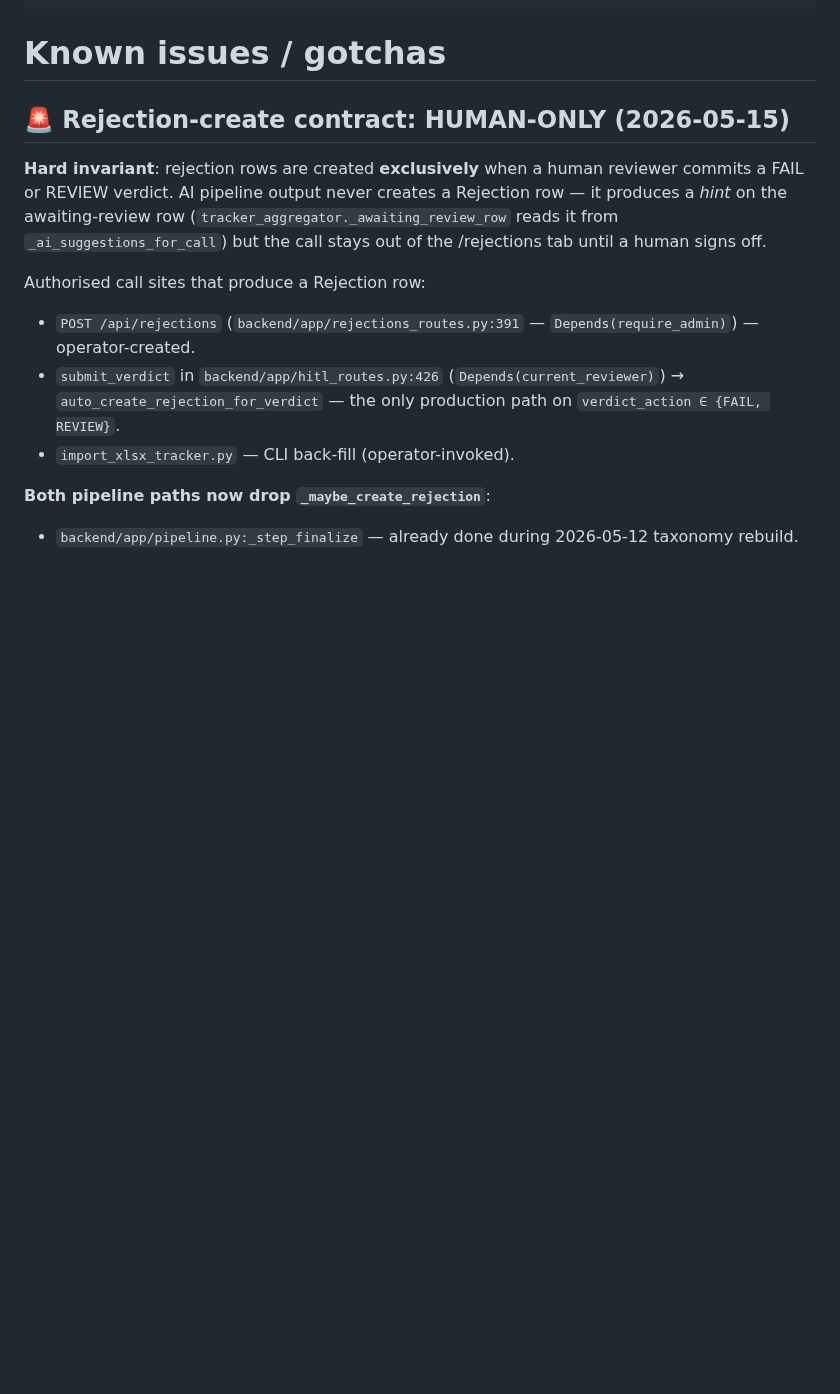
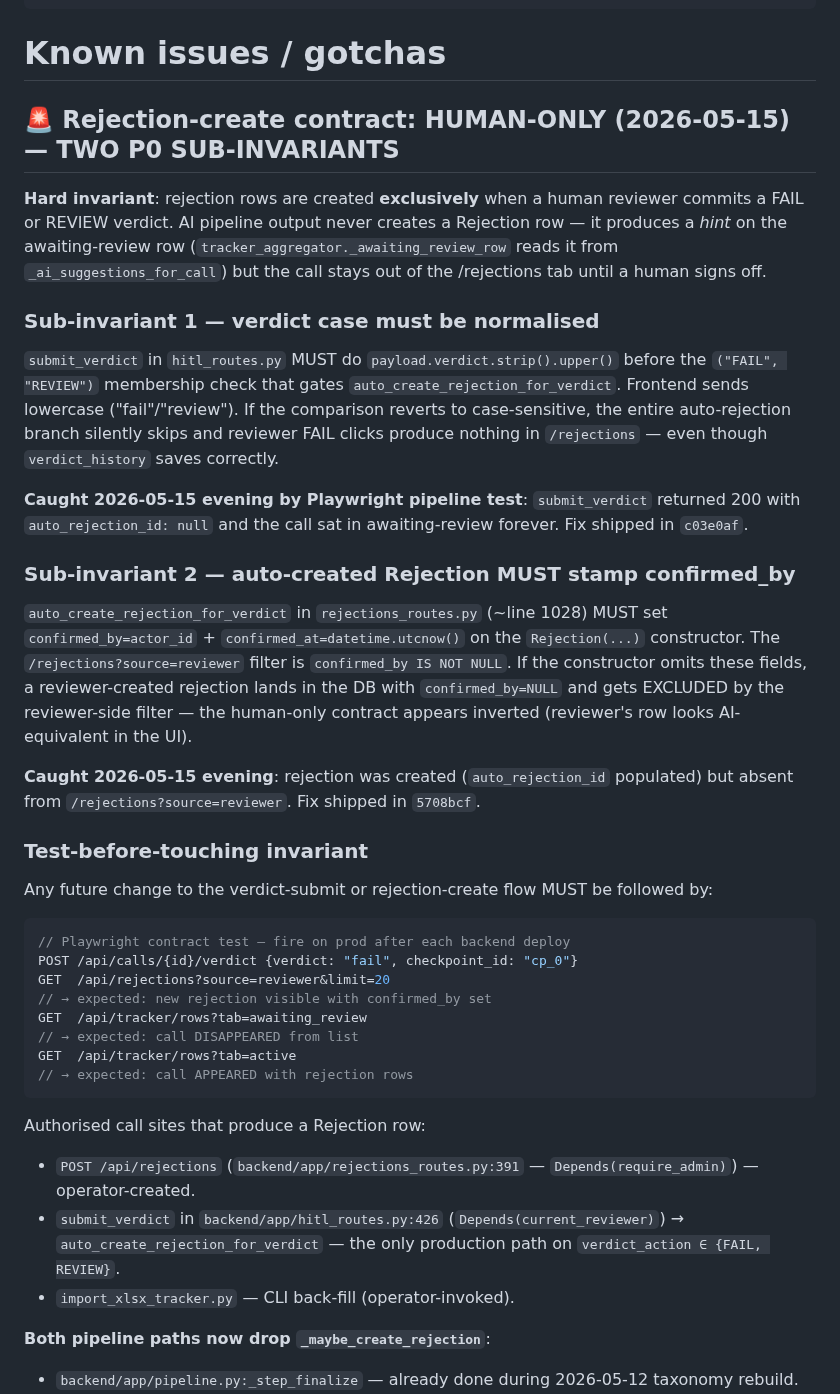
Before and after one commit to kingusa1/compliance-agent, a Markdown page: BRAIN/05_State/Known_Issues.md, the part around the change. Drawn GitHub-style; blank space fills up the shorter version.

````diff
--- a/BRAIN/05_State/Known_Issues.md
+++ b/BRAIN/05_State/Known_Issues.md
@@ -6,9 +6,37 @@ tags: [state, issues, gotchas]
 
 # Known issues / gotchas
 
-## 🚨 Rejection-create contract: HUMAN-ONLY (2026-05-15)
+## 🚨 Rejection-create contract: HUMAN-ONLY (2026-05-15) — TWO P0 SUB-INVARIANTS
 
 **Hard invariant**: rejection rows are created **exclusively** when a human reviewer commits a FAIL or REVIEW verdict. AI pipeline output never creates a Rejection row — it produces a *hint* on the awaiting-review row (`tracker_aggregator._awaiting_review_row` reads it from `_ai_suggestions_for_call`) but the call stays out of the /rejections tab until a human signs off.
+
+### Sub-invariant 1 — verdict case must be normalised
+
+`submit_verdict` in `hitl_routes.py` MUST do `payload.verdict.strip().upper()` before the `("FAIL", "REVIEW")` membership check that gates `auto_create_rejection_for_verdict`. Frontend sends lowercase ("fail"/"review"). If the comparison reverts to case-sensitive, the entire auto-rejection branch silently skips and reviewer FAIL clicks produce nothing in `/rejections` — even though `verdict_history` saves correctly.
+
+**Caught 2026-05-15 evening by Playwright pipeline test**: `submit_verdict` returned 200 with `auto_rejection_id: null` and the call sat in awaiting-review forever. Fix shipped in `c03e0af`.
+
+### Sub-invariant 2 — auto-created Rejection MUST stamp confirmed_by
+
+`auto_create_rejection_for_verdict` in `rejections_routes.py` (~line 1028) MUST set `confirmed_by=actor_id` + `confirmed_at=datetime.utcnow()` on the `Rejection(...)` constructor. The `/rejections?source=reviewer` filter is `confirmed_by IS NOT NULL`. If the constructor omits these fields, a reviewer-created rejection lands in the DB with `confirmed_by=NULL` and gets EXCLUDED by the reviewer-side filter — the human-only contract appears inverted (reviewer's row looks AI-equivalent in the UI).
+
+**Caught 2026-05-15 evening**: rejection was created (`auto_rejection_id` populated) but absent from `/rejections?source=reviewer`. Fix shipped in `5708bcf`.
+
+### Test-before-touching invariant
+
+Any future change to the verdict-submit or rejection-create flow MUST be followed by:
+```js
+// Playwright contract test — fire on prod after each backend deploy
+POST /api/calls/{id}/verdict {verdict: "fail", checkpoint_id: "cp_0"}
+GET  /api/rejections?source=reviewer&limit=20
+// → expected: new rejection visible with confirmed_by set
+GET  /api/tracker/rows?tab=awaiting_review
+// → expected: call DISAPPEARED from list
+GET  /api/tracker/rows?tab=active
+// → expected: call APPEARED with rejection rows
+```
+
+
 
 Authorised call sites that produce a Rejection row:
 - `POST /api/rejections` (`backend/app/rejections_routes.py:391` — `Depends(require_admin)`) — operator-created.
````
Also changed, not shown: BRAIN/00_INDEX.md (+3 -2 lines), BRAIN/05_State/Live_State.md (+32 -0 lines).
